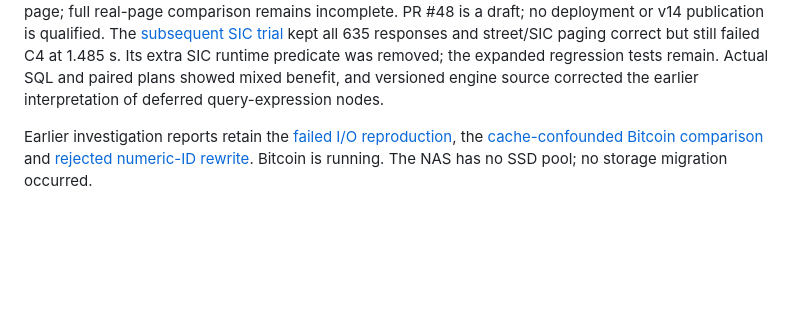
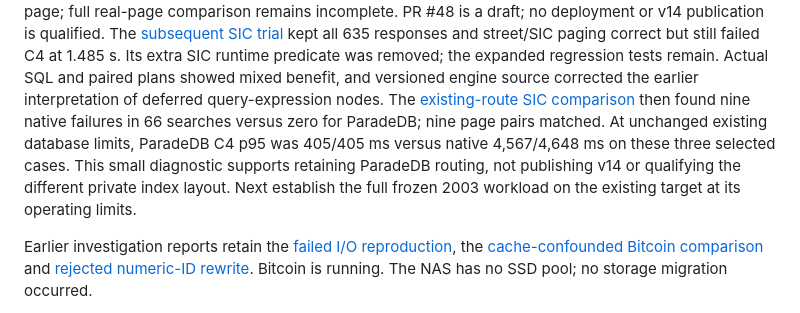
Before and after one commit to abedegno/ukinfo-reader, a Markdown page: docs/hosted-v14.md, the part around the change. GitHub-like rendering; blank space fills up the shorter version.

Commit message:
docs: compare native and ParadeDB SIC routes

```diff
--- a/docs/hosted-v14.md
+++ b/docs/hosted-v14.md
@@ -68,6 +68,13 @@ kept all 635 responses and street/SIC paging correct but still failed C4 at 1.48
 Its extra SIC runtime predicate was removed; the expanded regression tests remain.
 Actual SQL and paired plans showed mixed benefit, and versioned engine source
 corrected the earlier interpretation of deferred query-expression nodes.
+The [existing-route SIC comparison](research/2003-native-sic-comparison-2026-11-09.md)
+then found nine native failures in 66 searches versus zero for ParadeDB; nine
+page pairs matched. At unchanged existing database limits, ParadeDB C4 p95 was
+405/405 ms versus native 4,567/4,648 ms on these three selected cases. This small
+diagnostic supports retaining ParadeDB routing, not publishing v14 or qualifying
+the different private index layout. Next establish the full frozen 2003 workload
+on the existing target at its operating limits.
 
 Earlier investigation reports retain the [failed I/O reproduction](research/postcode-io-profile-2026-11-08.md),
 the [cache-confounded Bitcoin comparison](research/bitcoin-contention-comparison-2026-11-08.md)
```
Also changed, not shown: docs/research/2003-native-sic-comparison-2026-11-09.md (added, +105 -0 lines), docs/research/2003-sic-tail-2026-11-09.md (+4 -3 lines).
